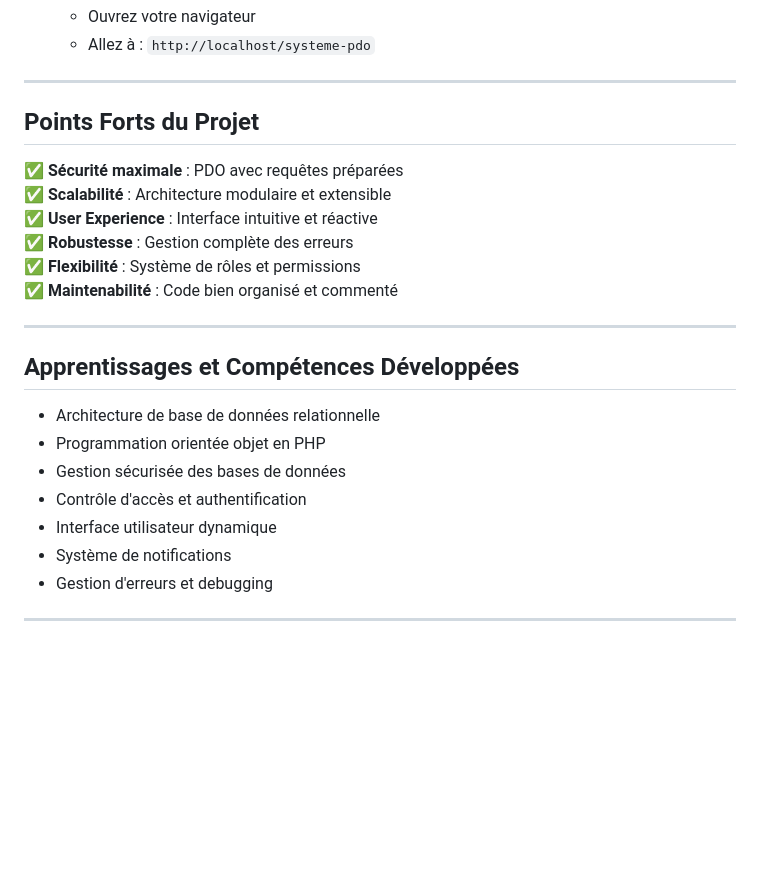
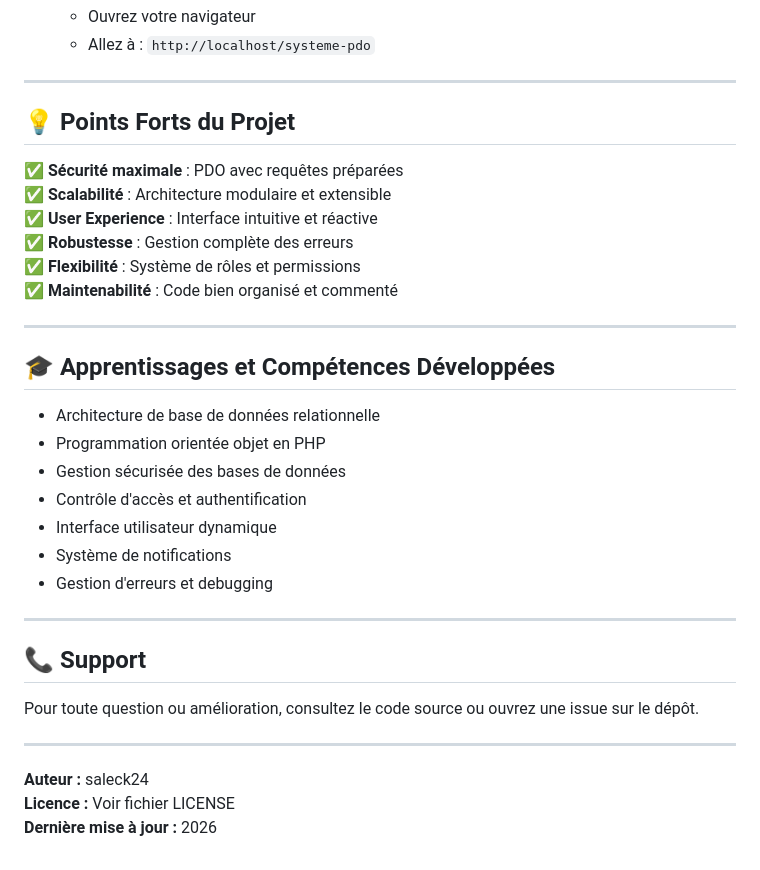
Before and after one commit to saleck24/systeme-pdo, a Markdown page: README.md, the part around one of its changes. Drawn GitHub-style; blank space fills up the shorter version.

```diff
--- a/README.md
+++ b/README.md
@@ -124,7 +124,7 @@ systeme-pdo/
 
 ---
 
-## Points Forts du Projet
+## 💡 Points Forts du Projet
 
 ✅ **Sécurité maximale** : PDO avec requêtes préparées
 ✅ **Scalabilité** : Architecture modulaire et extensible
@@ -135,7 +135,7 @@ systeme-pdo/
 
 ---
 
-## Apprentissages et Compétences Développées
+## 🎓 Apprentissages et Compétences Développées
 
 - Architecture de base de données relationnelle
 - Programmation orientée objet en PHP
@@ -146,3 +146,13 @@ systeme-pdo/
 - Gestion d'erreurs et debugging
 
 ---
+
+## 📞 Support
+
+Pour toute question ou amélioration, consultez le code source ou ouvrez une issue sur le dépôt.
+
+---
+
+**Auteur :** saleck24
+**Licence :** Voir fichier LICENSE
+**Dernière mise à jour :** 2026
```
Also changed, not shown: other parts of README.md (+13 -13 lines).
